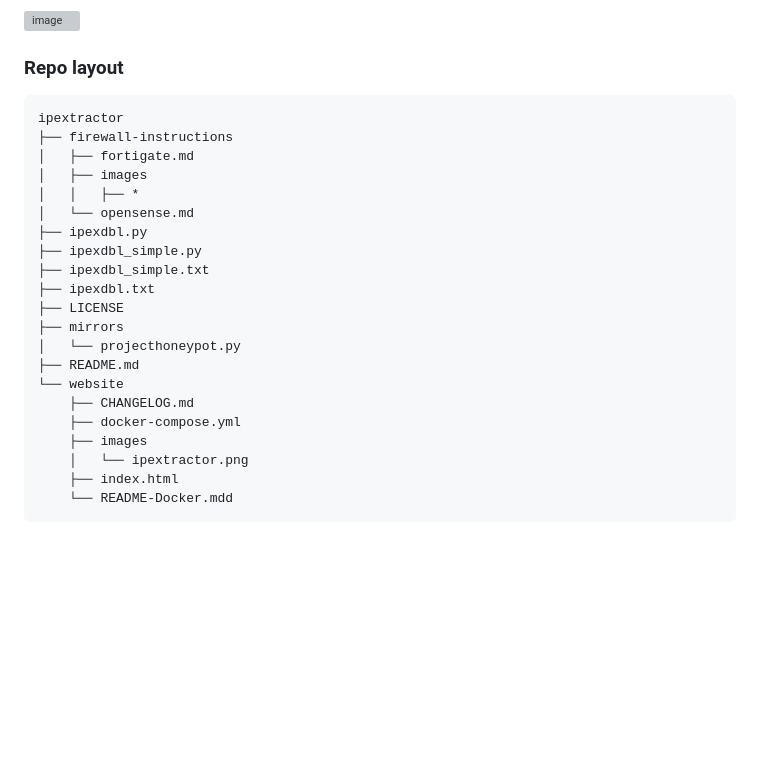
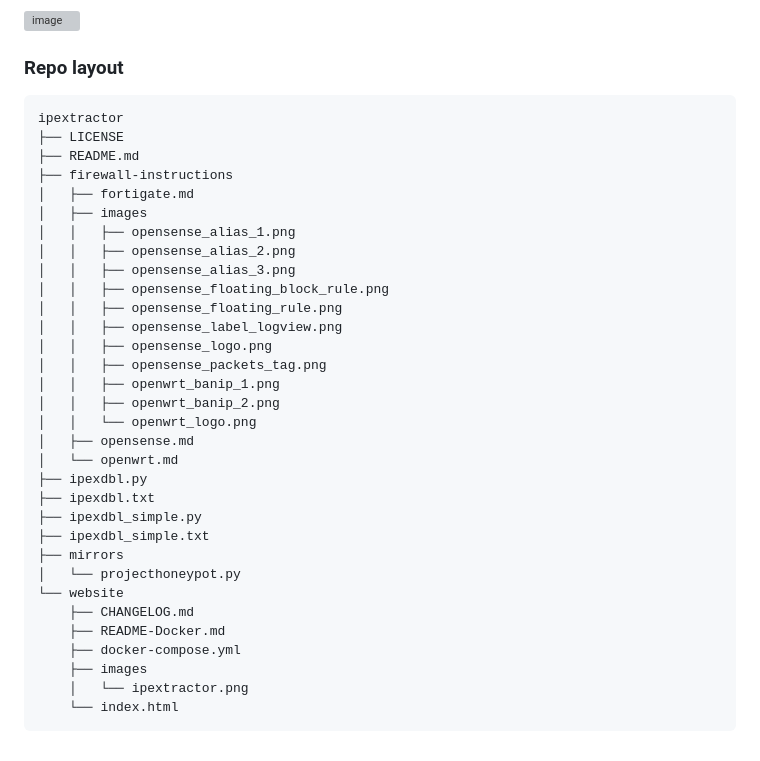
Before and after one commit to ZEROF/ipextractor, a Markdown page: README.md, the part around one of its changes. Rendered like a GitHub page; blank space fills up the shorter version; grey boxes are pictures that could not be loaded.

Commit message:
Update repo layout and Glesys logo

````diff
--- a/README.md
+++ b/README.md
@@ -81,28 +81,38 @@ https://www.neocloud.rs
 
 ![image](https://github.com/user-attachments/assets/3248351d-76b2-4075-b1c9-9171b8a10951)
 
-
 ### Repo layout
 ```
 ipextractor
+├── LICENSE
+├── README.md
 ├── firewall-instructions
 │   ├── fortigate.md
 │   ├── images
-│   │   ├── *
-│   └── opensense.md
+│   │   ├── opensense_alias_1.png
+│   │   ├── opensense_alias_2.png
+│   │   ├── opensense_alias_3.png
+│   │   ├── opensense_floating_block_rule.png
+│   │   ├── opensense_floating_rule.png
+│   │   ├── opensense_label_logview.png
+│   │   ├── opensense_logo.png
+│   │   ├── opensense_packets_tag.png
+│   │   ├── openwrt_banip_1.png
+│   │   ├── openwrt_banip_2.png
+│   │   └── openwrt_logo.png
+│   ├── opensense.md
+│   └── openwrt.md
 ├── ipexdbl.py
+├── ipexdbl.txt
 ├── ipexdbl_simple.py
 ├── ipexdbl_simple.txt
-├── ipexdbl.txt
-├── LICENSE
 ├── mirrors
 │   └── projecthoneypot.py
-├── README.md
 └── website
     ├── CHANGELOG.md
+    ├── README-Docker.md
     ├── docker-compose.yml
     ├── images
     │   └── ipextractor.png
-    ├── index.html
-    └── README-Docker.mdd
+    └── index.html
 ```
````
Also changed, not shown: other parts of README.md (+1 -1 lines).
